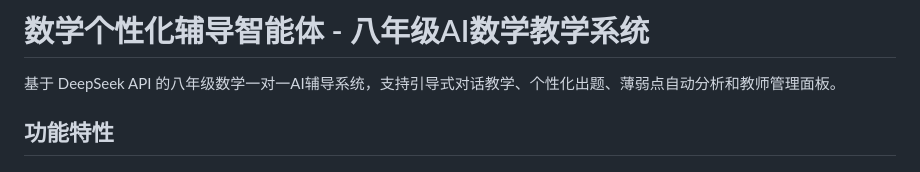
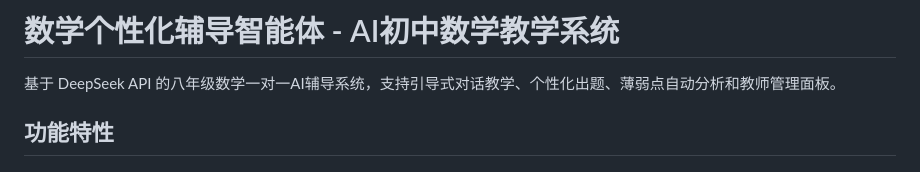
Before and after one commit to YX-JJ/math-tutor-agent, a Markdown page: README.md, the part around the change. GitHub-like rendering.

```diff
--- a/README.md
+++ b/README.md
@@ -1,4 +1,4 @@
-# 数学个性化辅导智能体 - 八年级AI数学教学系统
+# 数学个性化辅导智能体 - AI初中数学教学系统
 
 基于 DeepSeek API 的八年级数学一对一AI辅导系统，支持引导式对话教学、个性化出题、薄弱点自动分析和教师管理面板。
 
```
